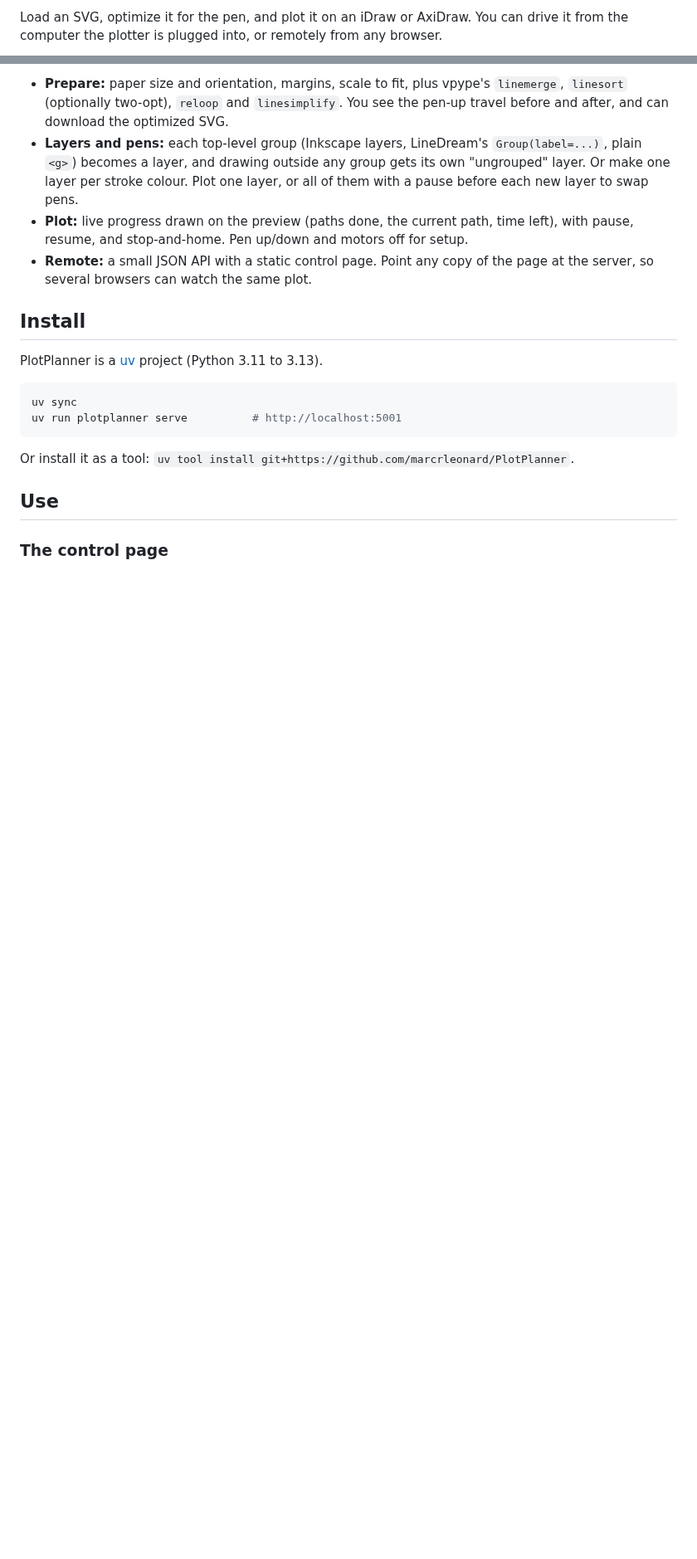
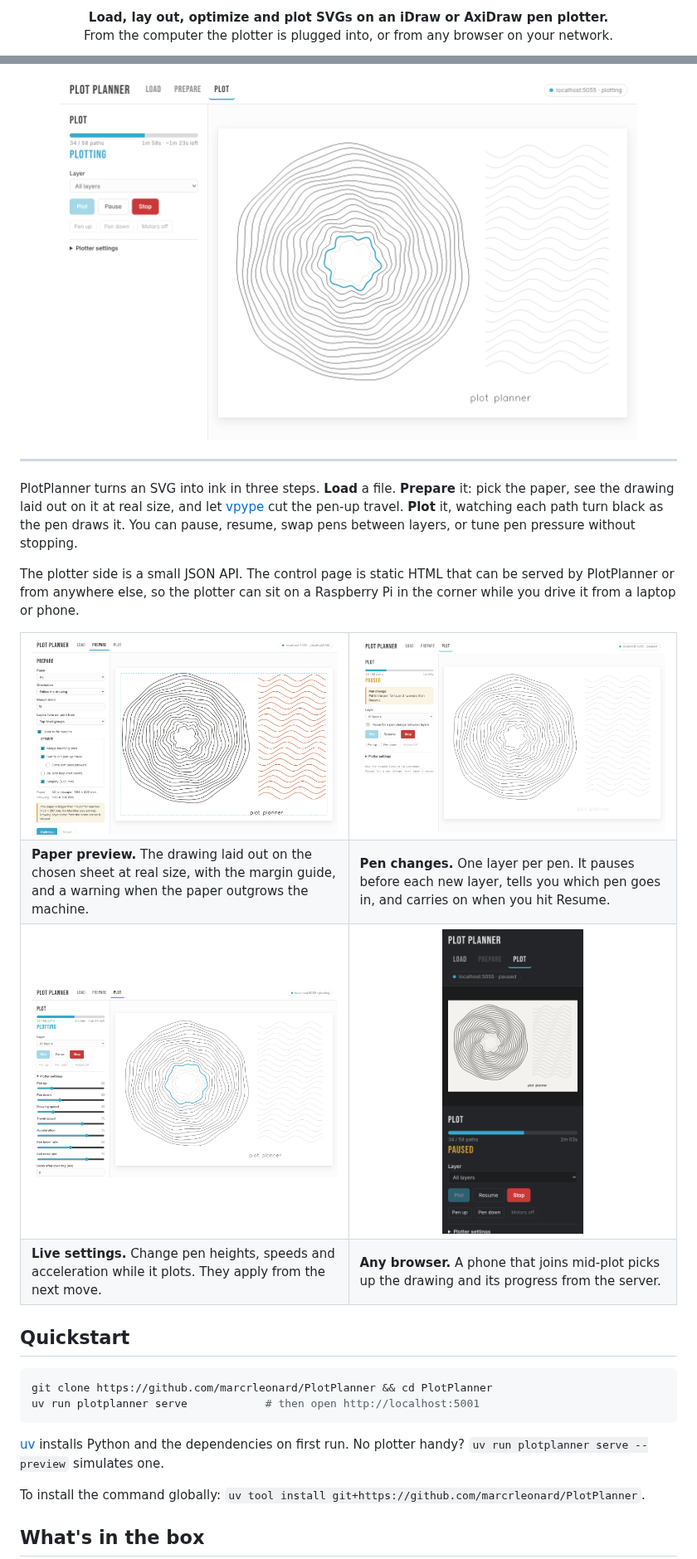
Before and after one commit to marcrleonard/PlotPlanner, a Markdown page: README.md, 2 parts joined by grey strips. Shown at 83% size. Drawn GitHub-style; pictures changed too: docs/screenshots/8-paper-preview.png (added); blank space fills up the shorter version.

````diff
--- a/README.md
+++ b/README.md
@@ -2,4 +2,6 @@
 
-Load an SVG, optimize it for the pen, and plot it on an iDraw or AxiDraw. You can drive it
-from the computer the plotter is plugged into, or remotely from any browser.
+<p align="center">
+  <strong>Load, lay out, optimize and plot SVGs on an iDraw or AxiDraw pen plotter.</strong><br>
+  From the computer the plotter is plugged into, or from any browser on your network.
+</p>
 
@@ -7,28 +14,49 @@ from the computer the plotter is plugged into, or remotely from any browser.
 
-- **Prepare:** paper size and orientation, margins, scale to fit, plus vpype's `linemerge`,
-  `linesort` (optionally two-opt), `reloop` and `linesimplify`. You see the pen-up travel before
-  and after, and can download the optimized SVG.
-- **Layers and pens:** each top-level group (Inkscape layers, LineDream's `Group(label=...)`,
-  plain `<g>`) becomes a layer, and drawing outside any group gets its own "ungrouped" layer.
-  Or make one layer per stroke colour. Plot one layer, or all of them with a pause before each
-  new layer to swap pens.
-- **Plot:** live progress drawn on the preview (paths done, the current path, time left), with
-  pause, resume, and stop-and-home. Pen up/down and motors off for setup.
-- **Remote:** a small JSON API with a static control page. Point any copy of the page at
-  the server, so several browsers can watch the same plot.
+<p align="center">
+  <img src="docs/screenshots/3-plotting.png" width="88%" alt="A plot in progress: finished paths in black, the current one in blue">
+</p>
 
-## Install
+---
 
-PlotPlanner is a [uv](https://docs.astral.sh/uv/) project (Python 3.11 to 3.13).
+PlotPlanner turns an SVG into ink in three steps. **Load** a file. **Prepare** it: pick the
+paper, see the drawing laid out on it at real size, and let [vpype](https://github.com/abey79/vpype)
+cut the pen-up travel. **Plot** it, watching each path turn black as the pen draws it. You can pause,
+resume, swap pens between layers, or tune pen pressure without stopping.
+
+The plotter side is a small JSON API. The control page is static HTML that can be served by
+PlotPlanner or from anywhere else, so the plotter can sit on a Raspberry Pi in the corner while
+you drive it from a laptop or phone.
+
+<table>
+  <tr>
+    <td width="50%"><img src="docs/screenshots/8-paper-preview.png" alt="Paper preview with margin guide and a too-big-for-the-machine warning"></td>
+    <td width="50%"><img src="docs/screenshots/7-pen-change.png" alt="Paused for a pen change before the second layer"></td>
+  </tr>
+  <tr>
+    <td><b>Paper preview.</b> The drawing laid out on the chosen sheet at real size, with the margin guide, and a warning when the paper outgrows the machine.</td>
+    <td><b>Pen changes.</b> One layer per pen. It pauses before each new layer, tells you which pen goes in, and carries on when you hit Resume.</td>
+  </tr>
+  <tr>
+    <td><img src="docs/screenshots/6-live-settings.png" alt="Pen-down height changed mid-plot"></td>
+    <td align="center"><img src="docs/screenshots/5-phone-dark.png" width="46%" alt="A phone in dark mode joining a plot in progress"></td>
+  </tr>
+  <tr>
+    <td><b>Live settings.</b> Change pen heights, speeds and acceleration while it plots. They apply from the next move.</td>
+    <td><b>Any browser.</b> A phone that joins mid-plot picks up the drawing and its progress from the server.</td>
+  </tr>
+</table>
+
+## Quickstart
 
 ```bash
-uv sync
-uv run plotplanner serve          # http://localhost:5001
+git clone https://github.com/marcrleonard/PlotPlanner && cd PlotPlanner
+uv run plotplanner serve            # then open http://localhost:5001
 ```
 
-Or install it as a tool: `uv tool install git+https://github.com/marcrleonard/PlotPlanner`.
+[uv](https://docs.astral.sh/uv/) installs Python and the dependencies on first run. No plotter
+handy? `uv run plotplanner serve --preview` simulates one.
 
-## Use
+To install the command globally: `uv tool install git+https://github.com/marcrleonard/PlotPlanner`.
 
-### The control page
+## What's in the box
 
````
Also changed, not shown: other parts of README.md (+115 -47 lines), 11 other files.
